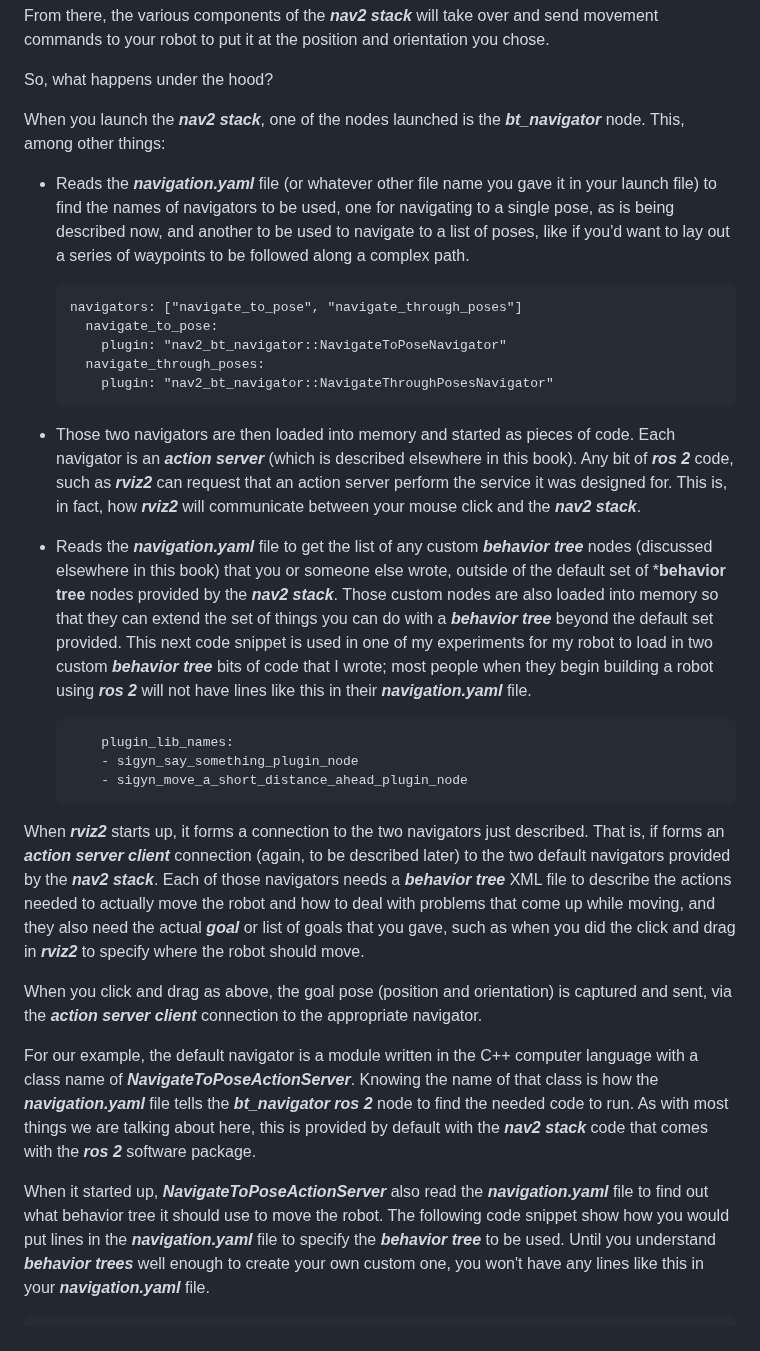
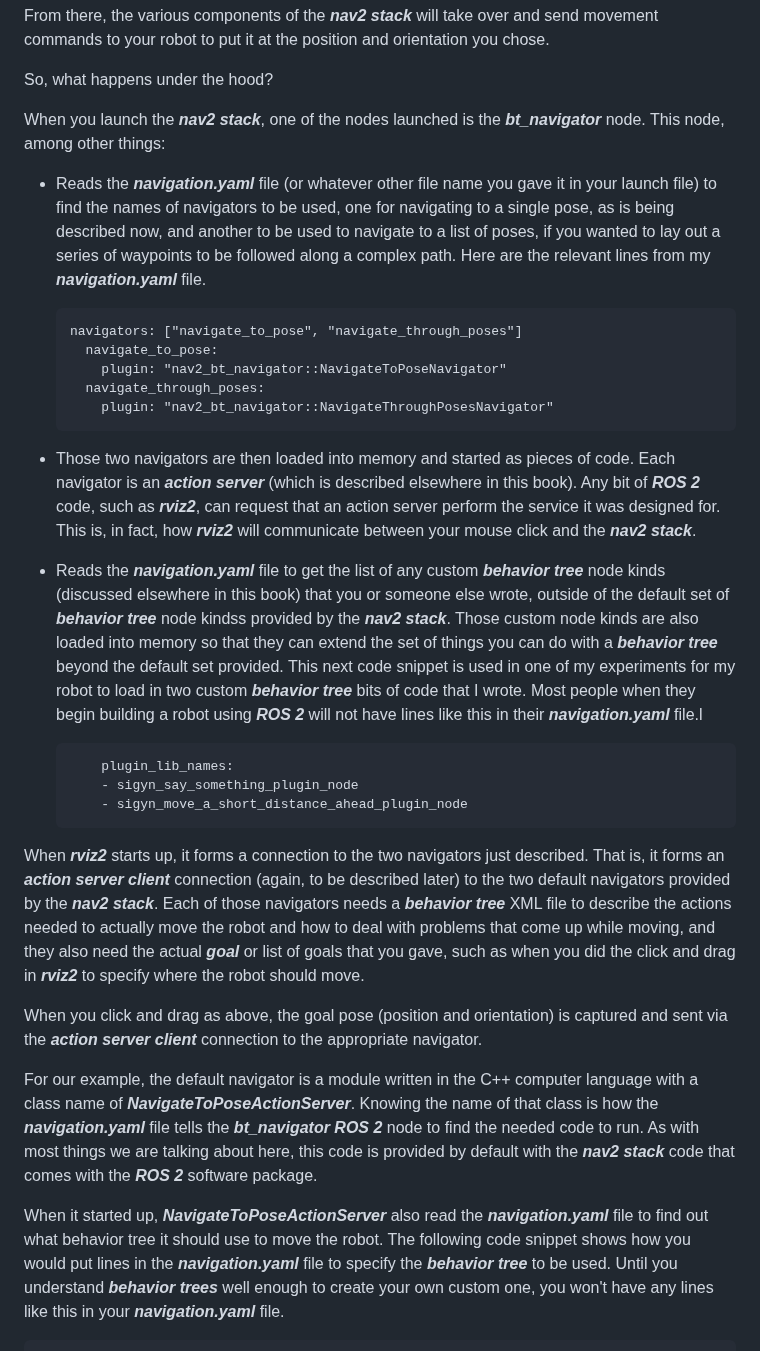
Before and after one commit to wimblerobotics/Robotics_Book, a Markdown page: book/chapters/navigating_with_rviz.md, the part around one of its changes. Drawn GitHub-style.

````diff
--- a/book/chapters/navigating_with_rviz.md
+++ b/book/chapters/navigating_with_rviz.md
@@ -20,13 +20,13 @@ you chose.
 So, what happens under the hood?
 
 When you launch the ***nav2 stack***, one of the nodes launched is the
-***bt_navigator*** node. This, among other things:
+***bt_navigator*** node. This node, among other things:
 
 * Reads the ***navigation.yaml*** file (or whatever other file name you gave it in your
   launch file) to find the names of navigators to be used, one for navigating to a
   single pose, as is being described now, and another to be used to navigate to a
-  list of poses, like if you'd want to lay out a series of waypoints to be followed
-  along a complex path.
+  list of poses, if you wanted to lay out a series of waypoints to be followed
+  along a complex path. Here are the relevant lines from my ***navigation.yaml*** file.
 
   ```code
   navigators: ["navigate_to_pose", "navigate_through_poses"]
@@ -39,21 +39,21 @@ When you launch the ***nav2 stack***, one of the nodes launched is the
 * Those two navigators are then loaded into memory and started as pieces of code.
   Each navigator is an ***action server*** (which is described elsewhere
   in this book).
-  Any bit of ***ros 2*** code, such as ***rviz2*** can request that an action server perform the service it was
+  Any bit of ***ROS 2*** code, such as ***rviz2***, can request that an action server perform the service it was
   designed for.
   This is, in fact, how ***rviz2*** will communicate between your
   mouse click and the ***nav2 stack***.
 
 * Reads the ***navigation.yaml*** file to get the list of any custom
-  ***behavior tree*** nodes (discussed elsewhere in this book) that you
-  or someone else wrote, outside of the default set of ***behavior tree**
-  nodes provided by the ***nav2 stack***. Those custom nodes are also loaded
+  ***behavior tree*** node kinds (discussed elsewhere in this book) that you
+  or someone else wrote, outside of the default set of ***behavior tree***
+  node kindss provided by the ***nav2 stack***. Those custom node kinds are also loaded
   into memory so that they can extend the set of things you can do with
   a ***behavior tree*** beyond the default set provided.
   This next code snippet is used in one of my experiments for my robot to
-  load in two custom ***behavior tree*** bits of code that I wrote;
-  most people when they begin building a robot using ***ros 2*** will
-  not have lines like this in their ***navigation.yaml*** file.
+  load in two custom ***behavior tree*** bits of code that I wrote.
+  Most people when they begin building a robot using ***ROS 2*** will
+  not have lines like this in their ***navigation.yaml*** file.l
 
   ```code
       plugin_lib_names:
@@ -63,7 +63,7 @@ When you launch the ***nav2 stack***, one of the nodes launched is the
 
 When ***rviz2*** starts up, it forms a connection to the two navigators
 just described.
-That is, if forms an ***action server client*** connection
+That is, it forms an ***action server client*** connection
 (again, to be described later) to the two default navigators provided by
 the ***nav2 stack***.
 Each of those navigators needs a ***behavior tree*** XML file to describe
@@ -73,19 +73,19 @@ or list of goals that you gave, such as when you did the click and drag in
 ***rviz2*** to specify where the robot should move.
 
 When you click and drag as above, the goal pose (position and orientation) is
-captured and sent, via the ***action server client*** connection to the
+captured and sent via the ***action server client*** connection to the
 appropriate navigator.
 
 For our example, the default navigator is a module written in the C++ computer language
 with a class name of ***NavigateToPoseActionServer***.
 Knowing the name of that class is how the ***navigation.yaml*** file tells the ***bt_navigator***
-***ros 2*** node to find the needed code to run.
-As with most things we are talking about here, this is provided by default
-with the ***nav2 stack*** code that comes with the ***ros 2*** software package.
+***ROS 2*** node to find the needed code to run.
+As with most things we are talking about here, this code is provided by default
+with the ***nav2 stack*** code that comes with the ***ROS 2*** software package.
 
 When it started up, ***NavigateToPoseActionServer*** also read the ***navigation.yaml*** file to find out
 what behavior tree it should use to move the robot.
-The following code snippet show how you would put lines in the ***navigation.yaml***
+The following code snippet shows how you would put lines in the ***navigation.yaml***
 file to specify the ***behavior tree*** to be used.
 Until you understand ***behavior trees*** well enough to create your own
 custom one, you won't have any lines like this in your ***navigation.yaml*** file.
````
Also changed, not shown: other parts of book/chapters/navigating_with_rviz.md (+38 -32 lines).
